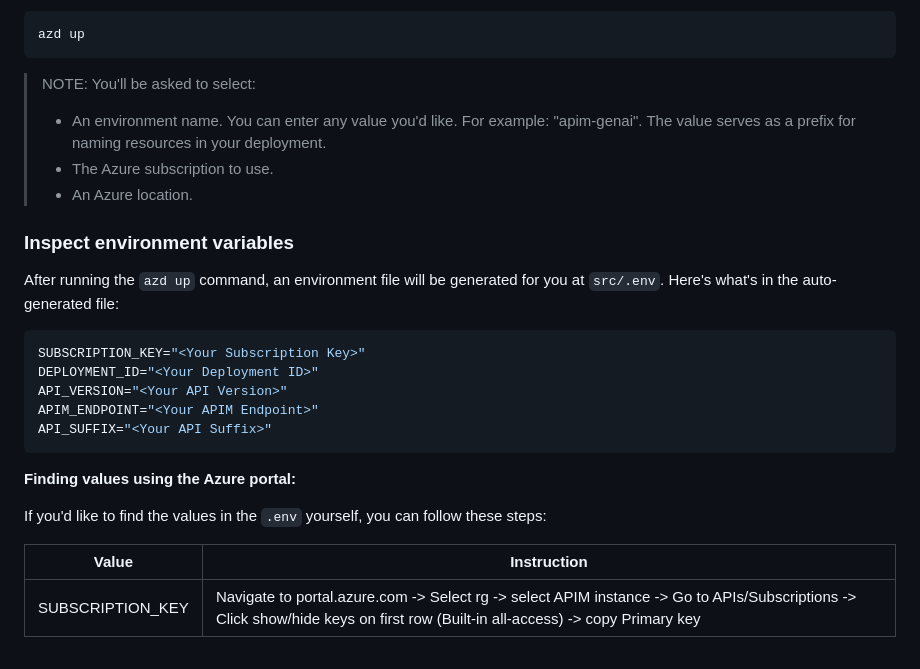
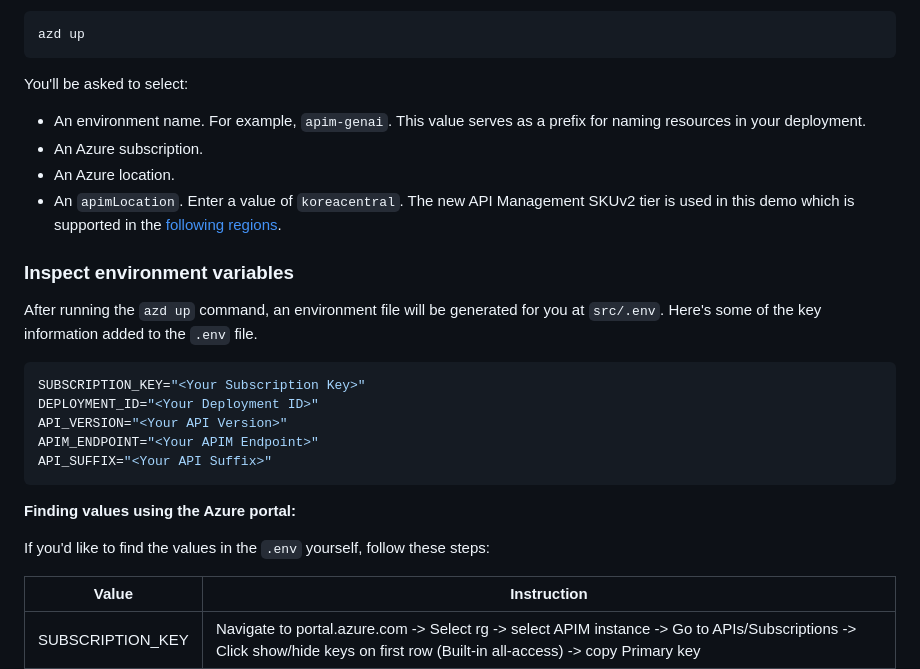
Before and after one commit to Azure-Samples/genai-gateway-apim, a Markdown page: README.md, the part around the change. Rendered like a GitHub page.

Commit message:
Update readme with specific region for APIM

````diff
--- a/README.md
+++ b/README.md
@@ -23,14 +23,15 @@ Deploy the project to Azure by running the following command:
 azd up
 ```
 
-> NOTE: You'll be asked to select:
-> - An environment name. You can enter any value you'd like. For example: "apim-genai". The value serves as a prefix for naming resources in your deployment.
-> - The Azure subscription to use.
-> - An Azure location.
+You'll be asked to select:
+- An environment name. For example, `apim-genai`. This value serves as a prefix for naming resources in your deployment.
+- An Azure subscription.
+- An Azure location.
+- An `apimLocation`. Enter a value of `koreacentral`. The new API Management SKUv2 tier is used in this demo which is supported in the [following regions](https://learn.microsoft.com/azure/api-management/v2-service-tiers-overview#supported-regions).
 
 ### Inspect environment variables
 
-After running the `azd up` command, an environment file will be generated for you at `src/.env`. Here's what's in the auto-generated file:
+After running the `azd up` command, an environment file will be generated for you at `src/.env`. Here's some of the key information added to the `.env` file.
 
 ```bash
 SUBSCRIPTION_KEY="<Your Subscription Key>"
@@ -42,7 +43,7 @@ API_SUFFIX="<Your API Suffix>"
 
 **Finding values using the Azure portal:**
 
-If you'd like to find the values in the `.env` yourself, you can follow these steps:
+If you'd like to find the values in the `.env` yourself, follow these steps:
 
 |Value  |Instruction  |
 |---------|---------|
````
